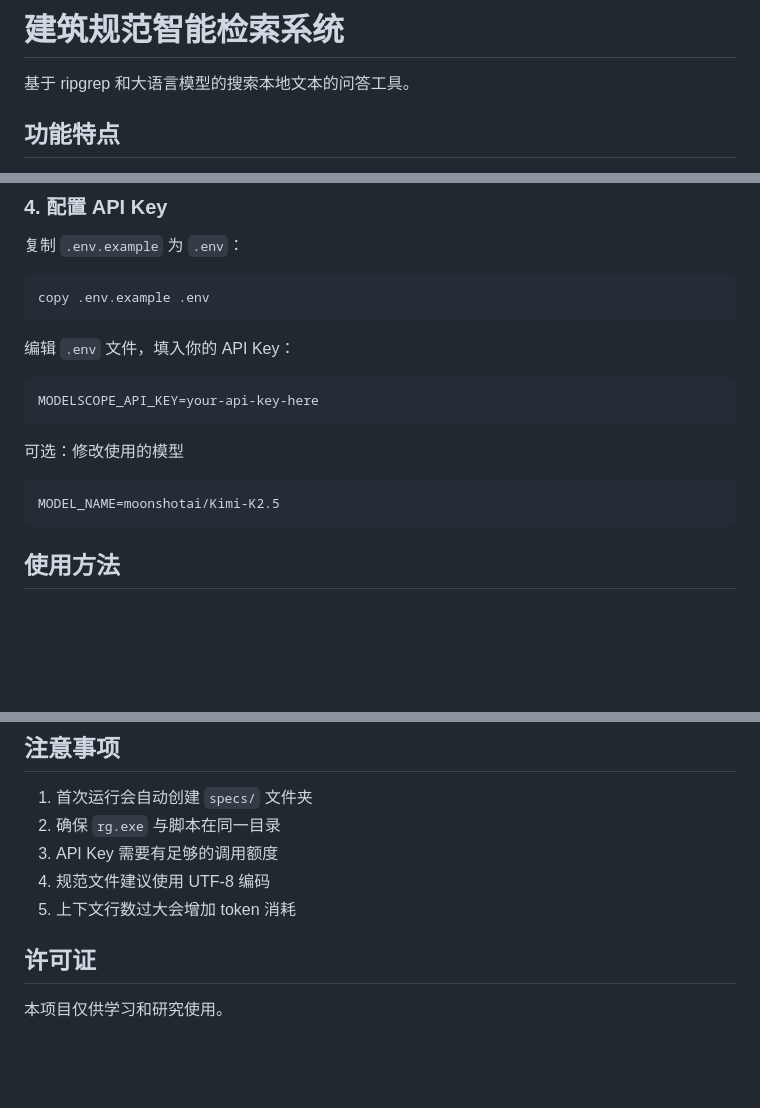
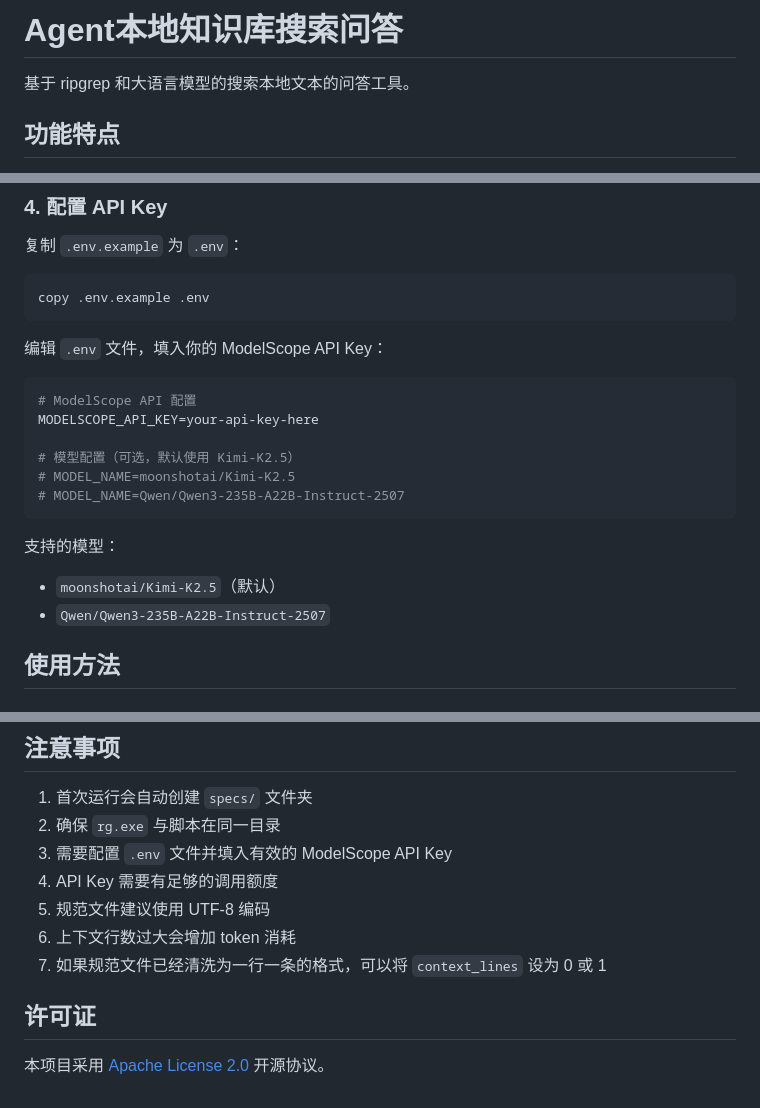
Before and after one commit to song4875343/llm_rg_search, a Markdown page: README.md, 3 parts joined by grey strips. Rendered like a GitHub page; blank space fills up the shorter version.

````diff
--- a/README.md
+++ b/README.md
@@ -1,4 +1,4 @@
-# 建筑规范智能检索系统
+# Agent本地知识库搜索问答
 
 基于 ripgrep 和大语言模型的搜索本地文本的问答工具。
 
@@ -55,17 +55,20 @@ uv pip install openai python-dotenv
 copy .env.example .env
 ```
 
-编辑 `.env` 文件，填入你的 API Key：
+编辑 `.env` 文件，填入你的 ModelScope API Key：
 
 ```env
+# ModelScope API 配置
 MODELSCOPE_API_KEY=your-api-key-here
+
+# 模型配置（可选，默认使用 Kimi-K2.5）
+# MODEL_NAME=moonshotai/Kimi-K2.5
+# MODEL_NAME=Qwen/Qwen3-235B-A22B-Instruct-2507
 ```
 
-可选：修改使用的模型
-
-```env
-MODEL_NAME=moonshotai/Kimi-K2.5
-```
+支持的模型：
+- `moonshotai/Kimi-K2.5`（默认）
+- `Qwen/Qwen3-235B-A22B-Instruct-2507`
 
 ## 使用方法
 
@@ -164,10 +166,12 @@ run_spec_query(
 
 1. 首次运行会自动创建 `specs/` 文件夹
 2. 确保 `rg.exe` 与脚本在同一目录
-3. API Key 需要有足够的调用额度
-4. 规范文件建议使用 UTF-8 编码
-5. 上下文行数过大会增加 token 消耗
+3. 需要配置 `.env` 文件并填入有效的 ModelScope API Key
+4. API Key 需要有足够的调用额度
+5. 规范文件建议使用 UTF-8 编码
+6. 上下文行数过大会增加 token 消耗
+7. 如果规范文件已经清洗为一行一条的格式，可以将 `context_lines` 设为 0 或 1
 
 ## 许可证
 
-本项目仅供学习和研究使用。
+本项目采用 [Apache License 2.0](LICENSE) 开源协议。
````
Also changed, not shown: other parts of README.md (+0 -1 lines).
